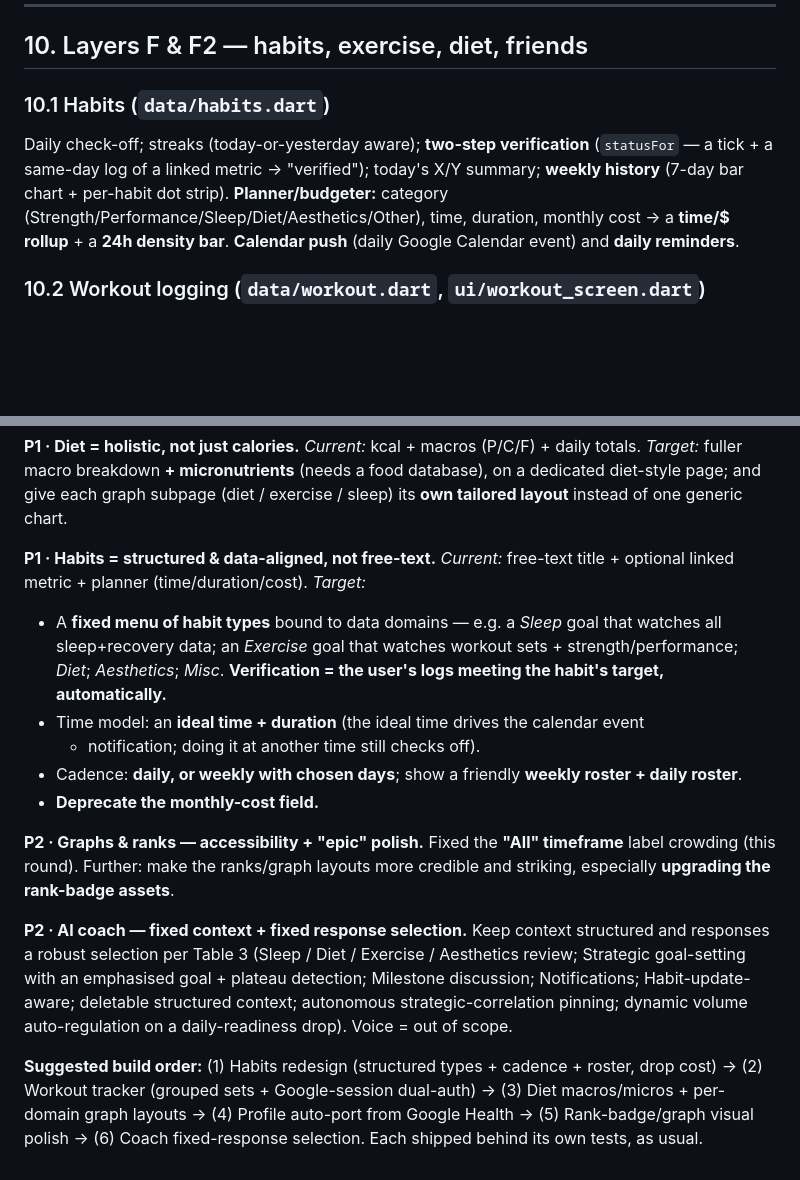
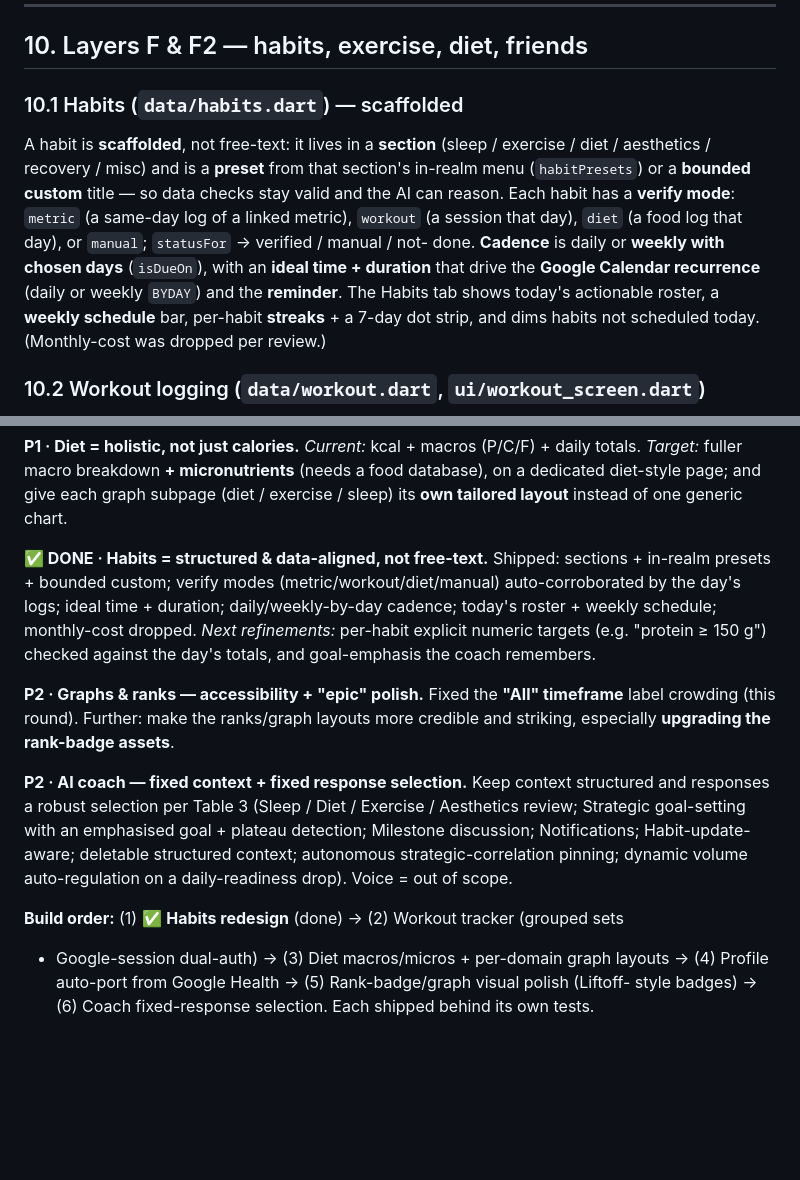
Before and after one commit to erolcem/physical, a Markdown page: ARCHITECTURE.md, 2 parts joined by grey strips. Drawn GitHub-style; blank space fills up the shorter version.

Commit message:
docs: ARCHITECTURE — habits scaffolded model + roadmap #1 done
Co-Authored-By: Claude Opus 4.8 <noreply@anthropic.com>

```diff
--- a/ARCHITECTURE.md
+++ b/ARCHITECTURE.md
@@ -307,13 +307,18 @@ Never raises into the app — errors become a clean message.
 
 ## 10. Layers F & F2 — habits, exercise, diet, friends
 
-### 10.1 Habits (`data/habits.dart`)
-Daily check-off; streaks (today-or-yesterday aware); **two-step verification**
-(`statusFor` — a tick + a same-day log of a linked metric → "verified"); today's
-X/Y summary; **weekly history** (7-day bar chart + per-habit dot strip).
-**Planner/budgeter:** category (Strength/Performance/Sleep/Diet/Aesthetics/Other),
-time, duration, monthly cost → a **time/$ rollup** + a **24h density bar**.
-**Calendar push** (daily Google Calendar event) and **daily reminders**.
+### 10.1 Habits (`data/habits.dart`) — scaffolded
+A habit is **scaffolded**, not free-text: it lives in a **section**
+(sleep / exercise / diet / aesthetics / recovery / misc) and is a **preset** from
+that section's in-realm menu (`habitPresets`) or a **bounded custom** title — so
+data checks stay valid and the AI can reason. Each habit has a **verify mode**:
+`metric` (a same-day log of a linked metric), `workout` (a session that day),
+`diet` (a food log that day), or `manual`; `statusFor` → verified / manual / not-
+done. **Cadence** is daily or **weekly with chosen days** (`isDueOn`), with an
+**ideal time + duration** that drive the **Google Calendar recurrence** (daily or
+weekly `BYDAY`) and the **reminder**. The Habits tab shows today's actionable
+roster, a **weekly schedule** bar, per-habit **streaks** + a 7-day dot strip, and
+dims habits not scheduled today. (Monthly-cost was dropped per review.)
 
 ### 10.2 Workout logging (`data/workout.dart`, `ui/workout_screen.dart`)
 A session is a dated list of **sets** → **total volume** (Σ weight×reps) + the
@@ -493,17 +498,12 @@ daily totals. *Target:* fuller macro breakdown **+ micronutrients** (needs a foo
 database), on a dedicated diet-style page; and give each graph subpage (diet /
 exercise / sleep) its **own tailored layout** instead of one generic chart.
 
-**P1 · Habits = structured & data-aligned, not free-text.** *Current:* free-text
-title + optional linked metric + planner (time/duration/cost). *Target:*
-- A **fixed menu of habit types** bound to data domains — e.g. a *Sleep* goal that
-  watches all sleep+recovery data; an *Exercise* goal that watches workout sets +
-  strength/performance; *Diet*; *Aesthetics*; *Misc*. **Verification = the user's
-  logs meeting the habit's target, automatically.**
-- Time model: an **ideal time + duration** (the ideal time drives the calendar event
-  + notification; doing it at another time still checks off).
-- Cadence: **daily, or weekly with chosen days**; show a friendly **weekly roster +
-  daily roster**.
-- **Deprecate the monthly-cost field.**
+**✅ DONE · Habits = structured & data-aligned, not free-text.** Shipped: sections +
+in-realm presets + bounded custom; verify modes (metric/workout/diet/manual)
+auto-corroborated by the day's logs; ideal time + duration; daily/weekly-by-day
+cadence; today's roster + weekly schedule; monthly-cost dropped. *Next refinements:*
+per-habit explicit numeric targets (e.g. "protein ≥ 150 g") checked against the day's
+totals, and goal-emphasis the coach remembers.
 
 **P2 · Graphs & ranks — accessibility + "epic" polish.** Fixed the **"All" timeframe**
 label crowding (this round). Further: make the ranks/graph layouts more credible and
@@ -516,8 +516,7 @@ discussion; Notifications; Habit-update-aware; deletable structured context;
 autonomous strategic-correlation pinning; dynamic volume auto-regulation on a
 daily-readiness drop). Voice = out of scope.
 
-**Suggested build order:** (1) Habits redesign (structured types + cadence + roster,
-drop cost) → (2) Workout tracker (grouped sets + Google-session dual-auth) → (3) Diet
-macros/micros + per-domain graph layouts → (4) Profile auto-port from Google Health →
-(5) Rank-badge/graph visual polish → (6) Coach fixed-response selection. Each shipped
-behind its own tests, as usual.
+**Build order:** (1) ✅ **Habits redesign** (done) → (2) Workout tracker (grouped sets
++ Google-session dual-auth) → (3) Diet macros/micros + per-domain graph layouts →
+(4) Profile auto-port from Google Health → (5) Rank-badge/graph visual polish (Liftoff-
+style badges) → (6) Coach fixed-response selection. Each shipped behind its own tests.
```
